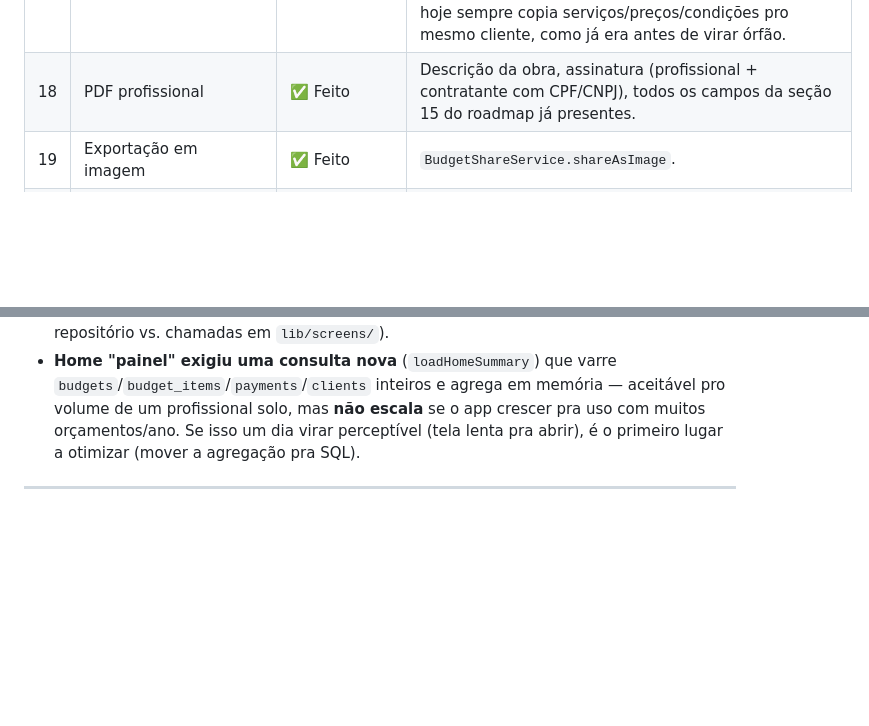
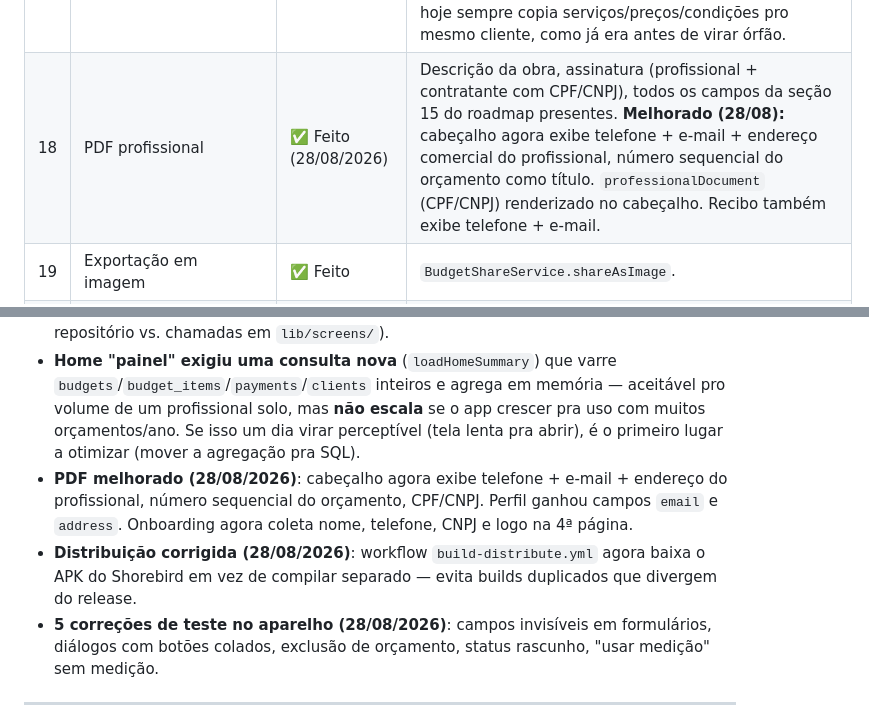
Before and after one commit to ractechdev-cell/obrion-orcamentos, a Markdown page: docs/PROGRESSO_ROADMAP_UX_UI.md, 2 parts joined by grey strips. Rendered like a GitHub page; blank space fills up the shorter version.

Commit message:
docs: atualizar progresso com features de 28/08/2026

```diff
--- a/docs/PROGRESSO_ROADMAP_UX_UI.md
+++ b/docs/PROGRESSO_ROADMAP_UX_UI.md
@@ -28,7 +28,7 @@
 | 15 | Importar contato | ⏸️ Pendente — **mudança nativa** | Precisa de `flutter_contacts` (ou similar) + permissão `READ_CONTACTS` no `AndroidManifest.xml` → só entra em vigor num release completo (não patch), exige reinstalação. Avaliado em 24/08/2026, não implementado ainda. |
 | 16 | Ações rápidas do cliente | ✅ Feito | Botões "WhatsApp"/"Ligar" na ficha do cliente (`lib/utils/phone_actions.dart`), sem `canLaunchUrl` (evita precisar de `<queries>` no manifest — continua patchável). |
 | 17 | Melhorar duplicação | ✅ Feito (24/08/2026), parcial | `BudgetsRepository.duplicate()` já existia mas estava **órfão** (nenhuma tela chamava desde que `budgets_screen.dart` foi removido) — corrigido: menu ⋮ no orçamento → "Duplicar orçamento". A UX refinada do roadmap ("O que deseja manter? ☑ Serviços ☑ Preços ☐ Cliente") **não** entrou — duplicar hoje sempre copia serviços/preços/condições pro mesmo cliente, como já era antes de virar órfão. |
-| 18 | PDF profissional | ✅ Feito | Descrição da obra, assinatura (profissional + contratante com CPF/CNPJ), todos os campos da seção 15 do roadmap já presentes. |
+| 18 | PDF profissional | ✅ Feito (28/08/2026) | Descrição da obra, assinatura (profissional + contratante com CPF/CNPJ), todos os campos da seção 15 do roadmap presentes. **Melhorado (28/08):** cabeçalho agora exibe telefone + e-mail + endereço comercial do profissional, número sequencial do orçamento como título. `professionalDocument` (CPF/CNPJ) renderizado no cabeçalho. Recibo também exibe telefone + e-mail. |
 | 19 | Exportação em imagem | ✅ Feito | `BudgetShareService.shareAsImage`. |
 | 20 | Compartilhamento WhatsApp | ✅ Feito | Via `share_plus` (folha do sistema). |
 | 21 | Revisão completa de responsividade | ✅ Feito (26/08/2026) | Passe formal completo: 14 telas analisadas, arquitetura responsiva confirmada (uso correto de `Expanded`, `ListView`, `AppSpacing.*`). **2 correções aplicadas**: altura de bottom sheets em `BudgetFormScreen` e `BudgetsListScreen` agora usa `.clamp(400.0, 700.0)` para telas pequenas/grandes. Nenhum problema crítico encontrado. Ver `docs/REVISAO_RESPONSIVIDADE_26_08_2026.md`. |
@@ -73,6 +73,9 @@ Não iniciada — nenhum item de IA deve ser feature de lançamento (regra já e
 
 - **`BudgetsRepository.duplicate()` estava órfão** — mesma classe de bug já vista com `MeasurementsRepository.softDeleteMeasurement()`: método existe, testado, mas nenhuma tela chamava. Motivo provável: perdido quando `budgets_screen.dart` foi removido na unificação do histórico do cliente. Corrigido nesta rodada — mas vale conferir se não há mais nenhum método "órfão" no repositório (busca rápida: grep por métodos públicos do repositório vs. chamadas em `lib/screens/`).
 - **Home "painel" exigiu uma consulta nova** (`loadHomeSummary`) que varre `budgets`/`budget_items`/`payments`/`clients` inteiros e agrega em memória — aceitável pro volume de um profissional solo, mas **não escala** se o app crescer pra uso com muitos orçamentos/ano. Se isso um dia virar perceptível (tela lenta pra abrir), é o primeiro lugar a otimizar (mover a agregação pra SQL).
+- **PDF melhorado (28/08/2026)**: cabeçalho agora exibe telefone + e-mail + endereço do profissional, número sequencial do orçamento, CPF/CNPJ. Perfil ganhou campos `email` e `address`. Onboarding agora coleta nome, telefone, CNPJ e logo na 4ª página.
+- **Distribuição corrigida (28/08/2026)**: workflow `build-distribute.yml` agora baixa o APK do Shorebird em vez de compilar separado — evita builds duplicados que divergem do release.
+- **5 correções de teste no aparelho (28/08/2026)**: campos invisíveis em formulários, diálogos com botões colados, exclusão de orçamento, status rascunho, "usar medição" sem medição.
 
 ---
 
```
Also changed, not shown: other parts of docs/PROGRESSO_ROADMAP_UX_UI.md (+1 -1 lines).
